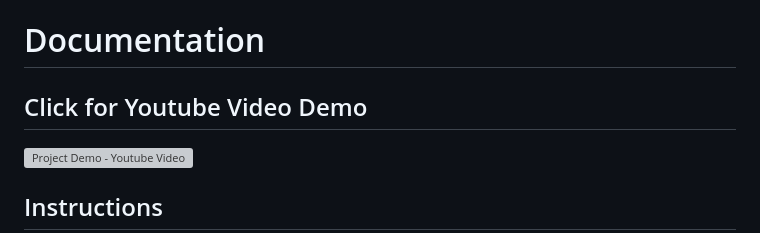
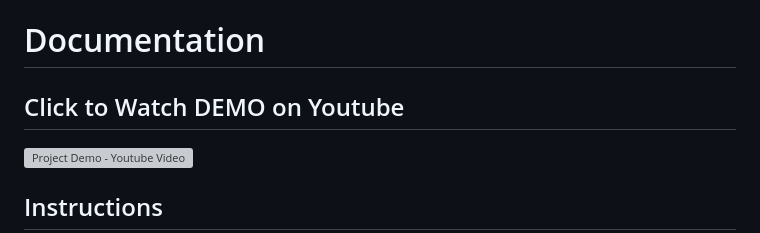
Before and after one commit to Claudio-Osorio/School-Projects, a Markdown page: Apps/Simon Game/Readme.md, the part around the change. Rendered like a GitHub page; grey boxes are pictures that could not be loaded.

```diff
--- a/Apps/Simon Game/Readme.md
+++ b/Apps/Simon Game/Readme.md
@@ -1,5 +1,5 @@
 # Documentation
-## Click for Youtube Video Demo
+## Click to Watch DEMO on Youtube
 [![Project Demo -  Youtube Video](https://img.youtube.com/vi/3xXELiX7Wgs/0.jpg)](https://www.youtube.com/watch?v=3xXELiX7Wgs)
 
 ## Instructions
```
